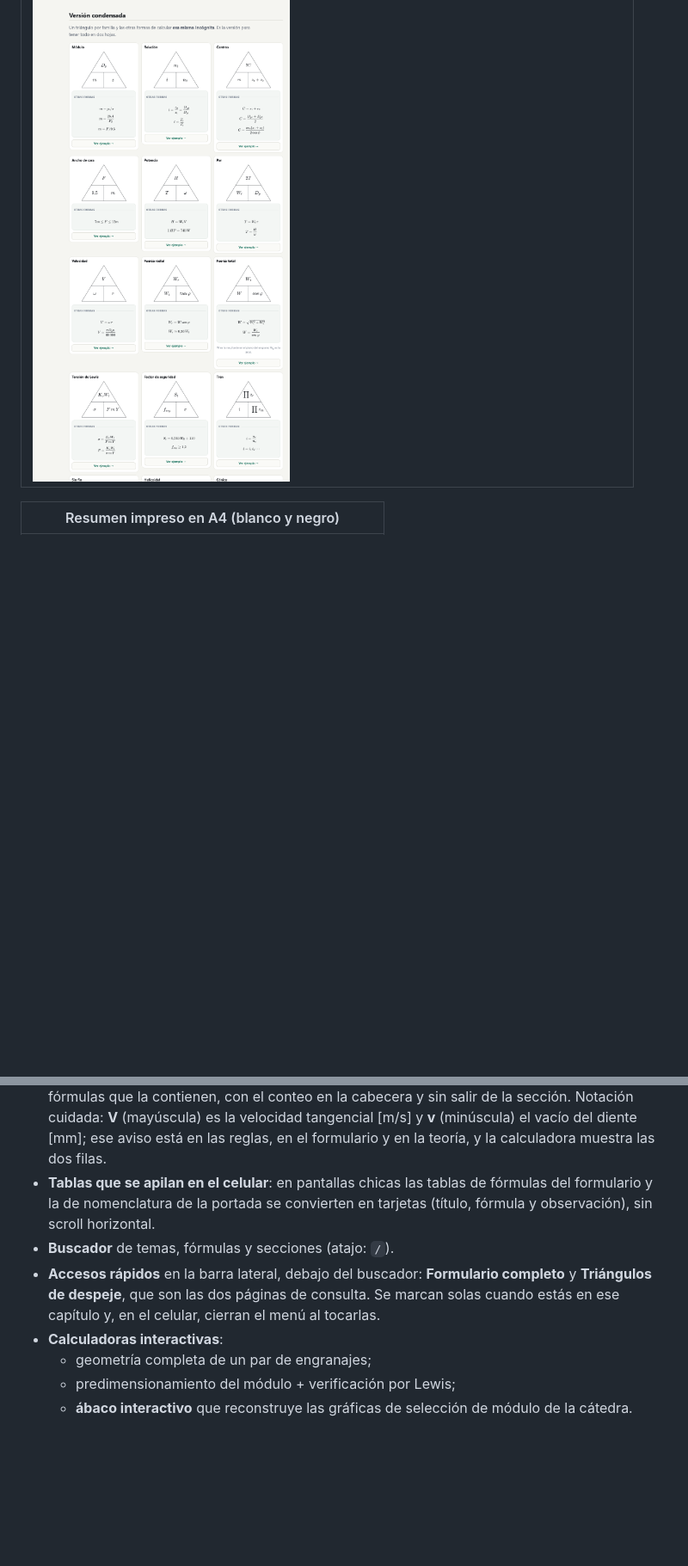
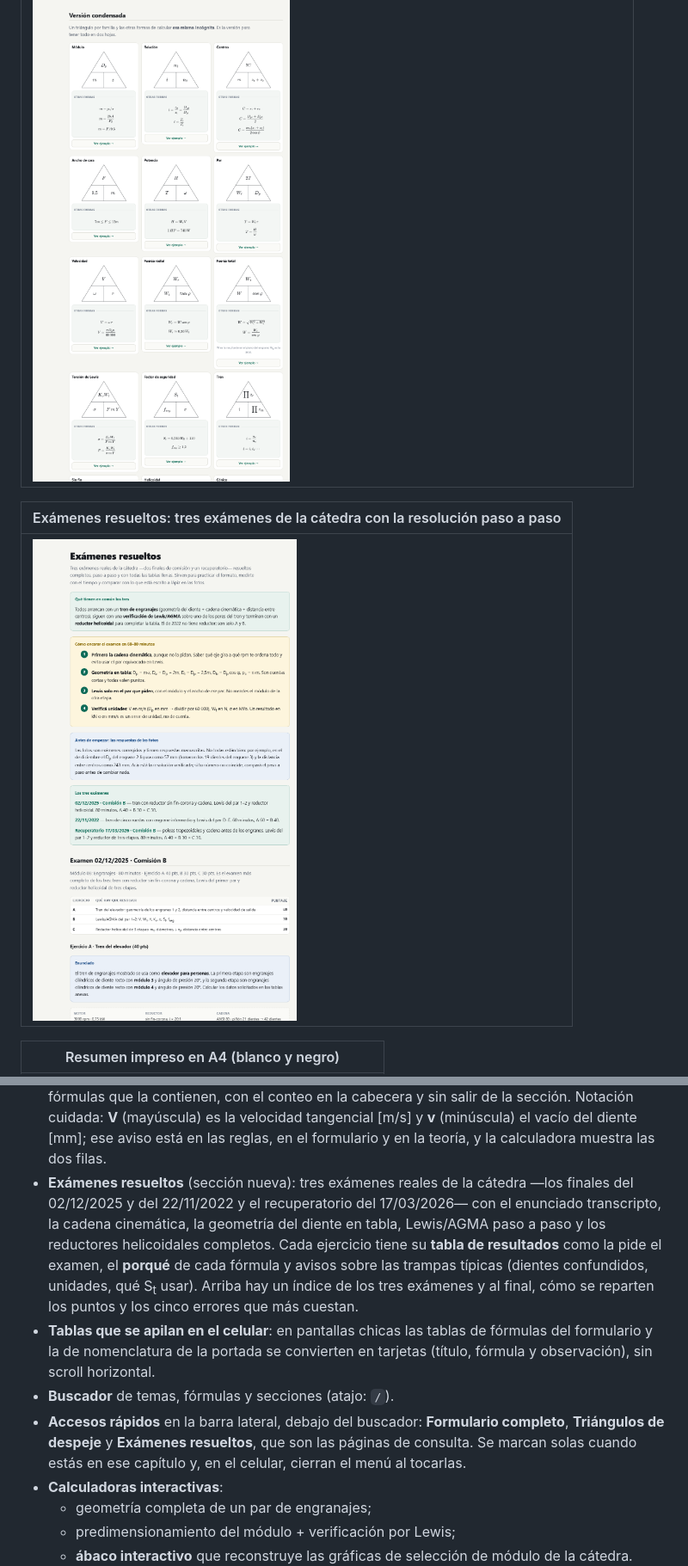
Before and after one commit to ezegrandia/engranajes, a Markdown page: README.md, 2 parts joined by grey strips. Shown at 86% size. GitHub-like rendering; pictures changed too: vista-examenes.png (added); blank space fills up the shorter version.

Commit message:
3 examenes resueltos

```diff
--- a/README.md
+++ b/README.md
@@ -67,6 +67,10 @@ Si preferís subir la carpeta tal cual, la URL será
 |---|
 | ![Versión condensada en pantalla](vista-condensada-pantalla.png) |
 
+| Exámenes resueltos: tres exámenes de la cátedra con la resolución paso a paso |
+|---|
+| ![Exámenes resueltos](vista-examenes.png) |
+
 | Resumen impreso en A4 (blanco y negro) |
 |---|
 | ![Resumen impreso](vista-impresion.png) |
@@ -143,12 +148,18 @@ Si preferís subir la carpeta tal cual, la URL será
   abre solo con las fórmulas que la contienen, con el conteo en la cabecera y sin salir de la sección.
   Notación cuidada: **V** (mayúscula) es la velocidad tangencial [m/s] y **v** (minúscula) el vacío del diente
   [mm]; ese aviso está en las reglas, en el formulario y en la teoría, y la calculadora muestra las dos filas.
+- **Exámenes resueltos** (sección nueva): tres exámenes reales de la cátedra —los finales del 02/12/2025 y
+  del 22/11/2022 y el recuperatorio del 17/03/2026— con el enunciado transcripto, la cadena cinemática, la
+  geometría del diente en tabla, Lewis/AGMA paso a paso y los reductores helicoidales completos. Cada
+  ejercicio tiene su **tabla de resultados** como la pide el examen, el **porqué** de cada fórmula y avisos
+  sobre las trampas típicas (dientes confundidos, unidades, qué S<sub>t</sub> usar). Arriba hay un índice de
+  los tres exámenes y al final, cómo se reparten los puntos y los cinco errores que más cuestan.
 - **Tablas que se apilan en el celular**: en pantallas chicas las tablas de fórmulas del formulario y la de
   nomenclatura de la portada se convierten en tarjetas (título, fórmula y observación), sin scroll horizontal.
 - **Buscador** de temas, fórmulas y secciones (atajo: `/`).
-- **Accesos rápidos** en la barra lateral, debajo del buscador: **Formulario completo** y **Triángulos de
-  despeje**, que son las dos páginas de consulta. Se marcan solas cuando estás en ese capítulo y, en el
-  celular, cierran el menú al tocarlas.
+- **Accesos rápidos** en la barra lateral, debajo del buscador: **Formulario completo**, **Triángulos de
+  despeje** y **Exámenes resueltos**, que son las páginas de consulta. Se marcan solas cuando estás en ese
+  capítulo y, en el celular, cierran el menú al tocarlas.
 - **Calculadoras interactivas**:
   - geometría completa de un par de engranajes;
   - predimensionamiento del módulo + verificación por Lewis;
```
Also changed, not shown: other parts of README.md (+1 -0 lines), 3 other files.
